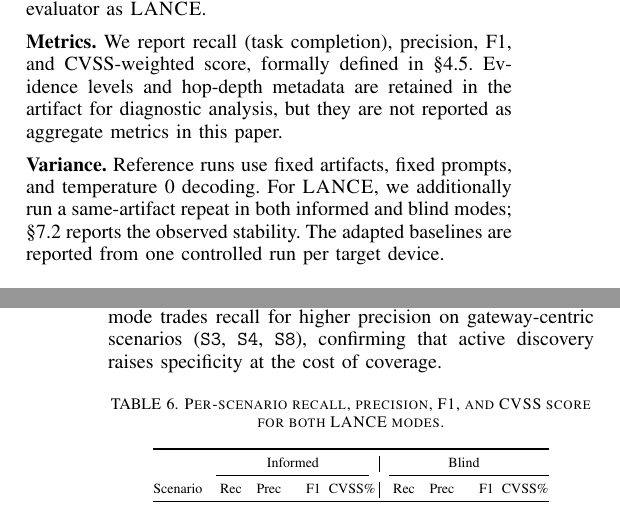
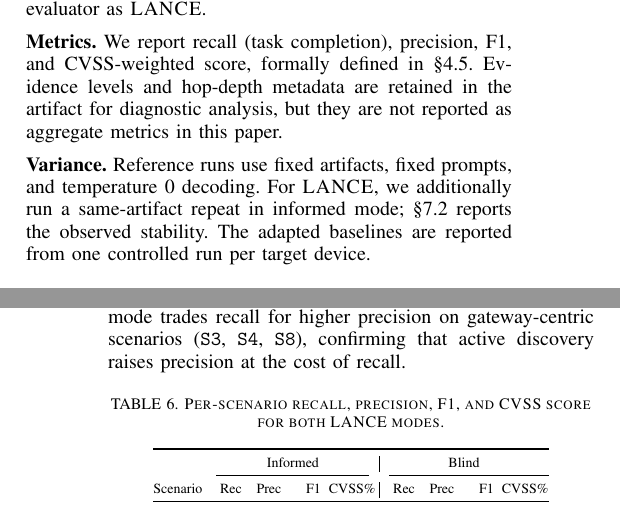
Before and after one commit to Tanguyvans/LANCE, a LaTeX paper (paper/paper_full.tex): two parts of the columns of pages 5 and 6 of 8, joined at a grey line, cut so that both start at the same text. Compiled offline with pdfLaTeX; a missing font is replaced by an installed copy or a similar font; a LaTeX package or settings file that is missing is left out.

Commit message:
Fix §6 blind rerun claim; fix 'specificity'→'precision' in §7.3
Co-Authored-By: Claude Sonnet 4.6 <noreply@anthropic.com>

```diff
--- a/paper/paper_full.tex
+++ b/paper/paper_full.tex
@@ -499,8 +499,8 @@ reported as aggregate metrics in this paper.
 
 \medskip\noindent\textbf{Variance.}
 Reference runs use fixed artifacts, fixed prompts, and temperature~0 decoding.
-For \harnessname{}, we additionally run a same-artifact repeat in both informed
-and blind modes; \S\ref{sec:eval:consistency} reports the observed stability.
+For \harnessname{}, we additionally run a same-artifact repeat in informed
+mode; \S\ref{sec:eval:consistency} reports the observed stability.
 The adapted baselines are reported from one controlled run per target device.
 
 % ══════════════════════════════════════════════════════════════════════════
@@ -598,7 +598,7 @@ per scenario for both \harnessname{} modes. Informed recall is perfect on
 six scenarios (S1, S3, S5--S8); precision drops on \texttt{S10} (sparse
 coverage of a large flat topology). Blind mode trades recall for higher
 precision on gateway-centric scenarios (\texttt{S3}, \texttt{S4}, \texttt{S8}),
-confirming that active discovery raises specificity at the cost of coverage.
+confirming that active discovery raises precision at the cost of recall.
 
 \begin{table}[h!]
 \centering
```
